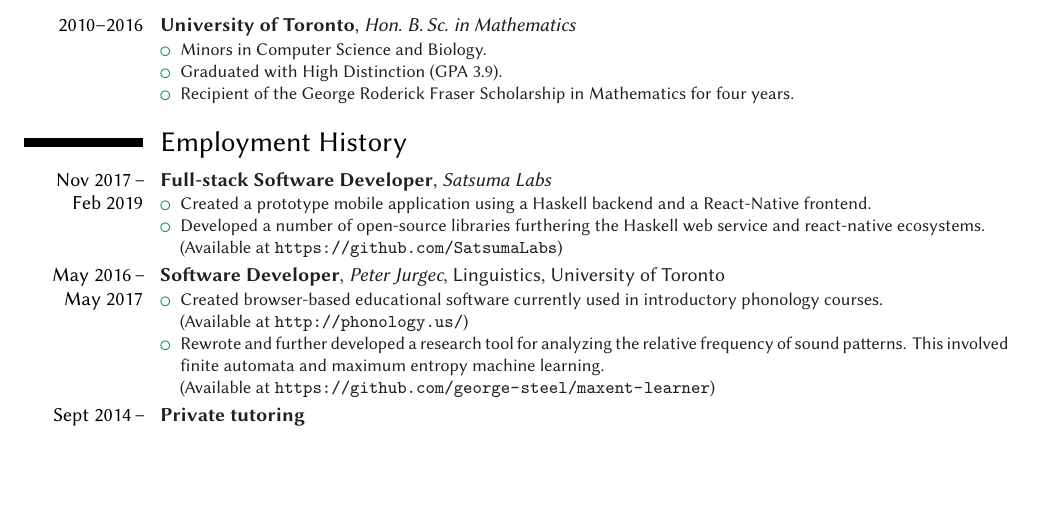
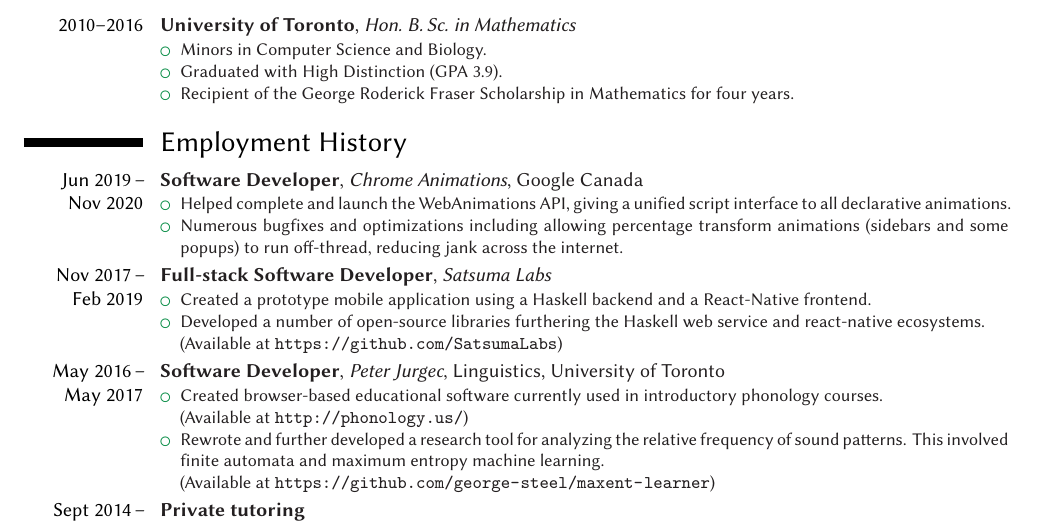
Before and after one commit to george-steel/george-steel.github.io, a LaTeX CV (cv-gtsteel.tex): part of the page before the commit and part of page 1 of 2 after it, cut so that both start at the same text, the shorter picture padded with empty space. Compiled offline with XeLaTeX.

Commit message:
Add Google experience

```diff
--- a/cv-gtsteel.tex
+++ b/cv-gtsteel.tex
@@ -71,6 +72,11 @@
 
 \section{Employment History}
 
+\cventry{Jun 2019\,--\\Nov 2020}{Software Developer}{Chrome Animations}{Google Canada}{}{\begin{itemize}
+\item Helped complete and launch the WebAnimations API, giving a unified script interface to all declarative animations.
+\item Numerous bugfixes and optimizations including allowing percentage transform animations (sidebars and some popups) to run off-thread, reducing jank across the internet.
+\end{itemize}}
+
 \cventry{Nov 2017\,--\\Feb 2019}{Full-stack Software Developer}{Satsuma Labs}{}{}{\begin{itemize}
 \item Created a prototype mobile application using a Haskell backend and a React-Native frontend.
 \item Developed a number of open-source libraries furthering the Haskell web service and react-native ecosystems.\\
```
Also changed, not shown: cv-gtsteel.pdf, cv-gtsteel.tex (1 more changed lines), 1 other file.
